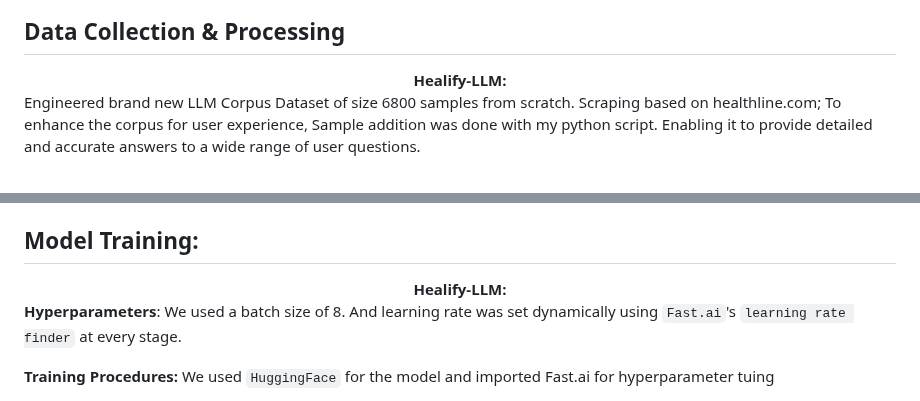
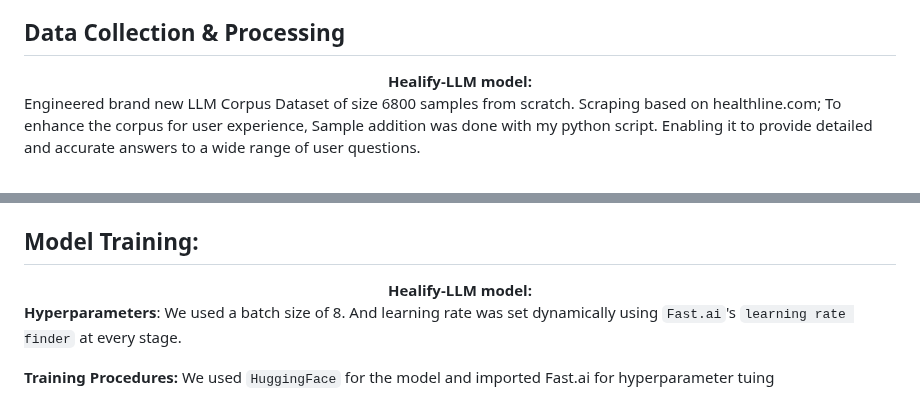
Before and after one commit to tanvir-ishraq/HealifyAI--LLM-based-Healthcare-System, a Markdown page: README.md, 2 parts joined by grey strips. GitHub-like rendering.

```diff
--- a/README.md
+++ b/README.md
@@ -10,7 +10,7 @@ The system consists of two main Modules:
 
 
 ## Data Collection & Processing
-<div align="center">  <strong> Healify-LLM: </strong> </div>
+<div align="center">  <strong> Healify-LLM model: </strong> </div>
 
 Engineered brand new LLM Corpus Dataset of size 6800 samples from scratch. Scraping based on healthline.com; To enhance the corpus for user experience, Sample addition was done with my python script. Enabling it to provide detailed and accurate answers to a wide range of user questions.  <br> <br>
 <!-- The LLM is trained on my from-scratch scraped corpus dataset(based on healthline.com ) of medical queries & professional solutions
@@ -29,7 +29,7 @@ The massive NLP data were scraped with scraper/nlp_dataset_scraper.py and stored
 
 
 ## Model Training:
-<div align="center">  <strong> Healify-LLM: </strong> </div>
+<div align="center">  <strong> Healify-LLM model: </strong> </div>
 
 __Hyperparameters__: We used a batch size of 8. And learning rate was set dynamically using `Fast.ai`'s `learning rate finder` at every stage. <br>
 
```
